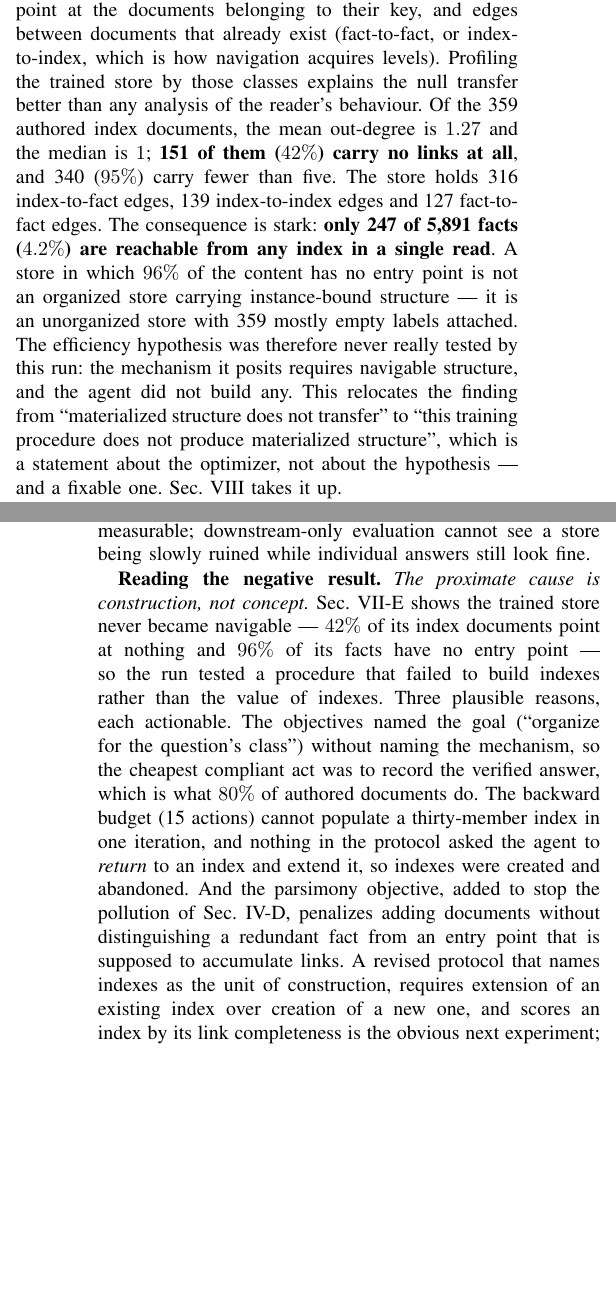
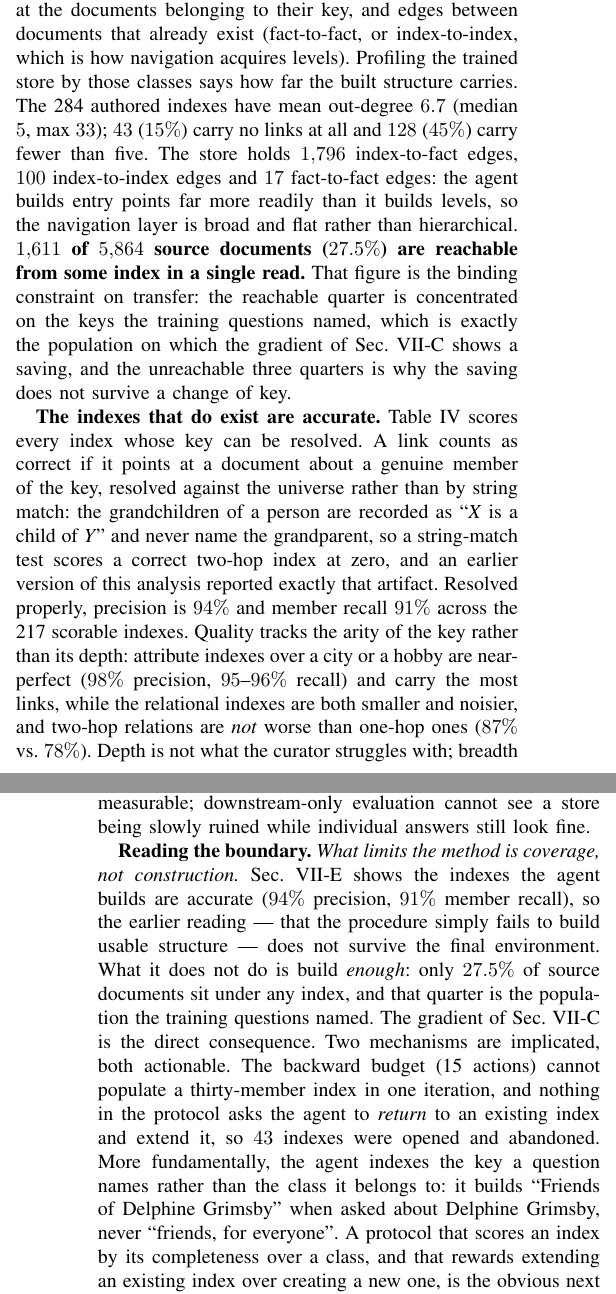
Before and after one commit to impanyu/Training-a-Knowledge-Base-Supervised-Structure-Learning-for-Agent-Curated-Document-Stores, a LaTeX paper (paper/main.tex): two parts of the columns of pages 8 and 9 of 12, joined at a grey line, cut so that both start at the same text, the shorter picture padded with empty space. Compiled offline with pdfLaTeX.

Commit message:
rewrite the store-morphology and discussion sections on v11 data
The E4 profile and the Discussion still described the v10L run: 42% empty
indexes, out-degree 1.27, 4.2% fact reachability, 'the store never became
navigable'. On v11 those are 15%, 6.7, 27.5%, and the indexes score 94%
precision. The conclusion inverts -- what limits the method is coverage,
not construction -- and the paper now says so. Also moves the three figure
floats next to their first reference so they stop drifting to the end, and
widens Tables IV and V to the column.

Co-Authored-By: Claude Opus 5 <noreply@anthropic.com>

```diff
--- a/paper/main.tex
+++ b/paper/main.tex
@@ -860,0 +850 @@ QC8 deep counts & 26 & 0.46 & 0.58 \\
+boundary (dashed), the store saturating on the keys the training questions
@@ -925,23 +922,34 @@ slots), so this is a design smell rather than a proven cost --- which is
 precisely why the causal question needs an intervention on the store rather
 than an observational split.
 
-\textbf{The store never became navigable.} The action set can produce
-exactly two kinds of structure: index documents that point at the documents
-belonging to their key, and edges between documents that already exist
-(fact-to-fact, or index-to-index, which is how navigation acquires
-levels). Profiling the trained store by those classes explains the null
-transfer better than any analysis of the reader's behaviour. Of the 359
-authored index documents, the mean out-degree is $1.27$ and the median is
-$1$; \textbf{151 of them ($42\%$) carry no links at all}, and 340 ($95\%$)
-carry fewer than five. The store holds 316 index-to-fact edges, 139
-index-to-index edges and 127 fact-to-fact edges. The consequence is
-stark: \textbf{only 247 of 5{,}891 facts ($4.2\%$) are reachable from any
-index in a single read}. A store in which $96\%$ of the content has no
-entry point is not an organized store carrying instance-bound structure ---
-it is an unorganized store with 359 mostly empty labels attached. The
-efficiency hypothesis was therefore never really tested by this run: the
-mechanism it posits requires navigable structure, and the agent did not
-build any. This relocates the finding from ``materialized structure does
-not transfer'' to ``this training procedure does not produce materialized
-structure'', which is a statement about the optimizer, not about the
-hypothesis --- and a fixable one. Sec.~\ref{sec:disc} takes it up.
+\textbf{What the structure reaches.} The action set can produce exactly two
+kinds of structure: index documents that point at the documents belonging to
+their key, and edges between documents that already exist (fact-to-fact, or
+index-to-index, which is how navigation acquires levels). Profiling the
+trained store by those classes says how far the built structure carries. The
+284 authored indexes have mean out-degree $6.7$ (median $5$, max $33$); $43$
+($15\%$) carry no links at all and $128$ ($45\%$) carry fewer than five. The
+store holds $1{,}796$ index-to-fact edges, $100$ index-to-index edges and
+$17$ fact-to-fact edges: the agent builds entry points far more readily than
+it builds levels, so the navigation layer is broad and flat rather than
+hierarchical. \textbf{$1{,}611$ of $5{,}864$ source documents ($27.5\%$) are
+reachable from some index in a single read.} That figure is the binding
+constraint on transfer: the reachable quarter is concentrated on the keys the
+training questions named, which is exactly the population on which the
+gradient of Sec.~\ref{sec:res-grad} shows a saving, and the unreachable
+three quarters is why the saving does not survive a change of key.
+
+\textbf{The indexes that do exist are accurate.} Table~\ref{tab:idxquality}
+scores every index whose key can be resolved. A link counts as correct if it
+points at a document about a genuine member of the key, resolved against the
+universe rather than by string match: the grandchildren of a person are
+recorded as ``\emph{X} is a child of \emph{Y}'' and never name the
+grandparent, so a string-match test scores a correct two-hop index at zero,
+and an earlier version of this analysis reported exactly that artifact.
+Resolved properly, precision is $94\%$ and member recall $91\%$ across the
+217 scorable indexes. Quality tracks the arity of the key rather than its
+depth: attribute indexes over a city or a hobby are near-perfect ($98\%$
+precision, $95$--$96\%$ recall) and carry the most links, while the
+relational indexes are both smaller and noisier, and two-hop relations are
+\emph{not} worse than one-hop ones ($87\%$ vs.\ $78\%$). Depth is not what
+the curator struggles with; breadth is. The failure that remains is
@@ -967,22 +977,21 @@ whether the optimizer knows when \emph{not} to edit.
 The train/test protocol makes this boundary measurable; downstream-only evaluation
 cannot see a store being slowly ruined while individual answers still look fine.
 
-\textbf{Reading the negative result.} \emph{The proximate cause is
-construction, not concept.} Sec.~\ref{sec:res-e4} shows the trained store
-never became navigable --- $42\%$ of its index documents point at nothing and
-$96\%$ of its facts have no entry point --- so the run tested a procedure
-that failed to build indexes rather than the value of indexes. Three
-plausible reasons, each actionable. The objectives named the goal
-(``organize for the question's class'') without naming the mechanism, so
-the cheapest compliant act was to record the verified answer, which is
-what $80\%$ of authored documents do. The backward budget (15 actions) cannot
-populate a thirty-member index in one iteration, and nothing in the
-protocol asked the agent to \emph{return} to an index and extend it, so
-indexes were created and abandoned. And the parsimony objective, added to
-stop the pollution of Sec.~\ref{sec:design}, penalizes adding documents
-without distinguishing a redundant fact from an entry point that is
-supposed to accumulate links. A revised protocol that names indexes as the
-unit of construction, requires extension of an existing index over
-creation of a new one, and scores an index by its link completeness is the
-obvious next experiment; we state it as the concrete next step rather than
-claim the hypothesis is settled.
+\textbf{Reading the boundary.} \emph{What limits the method is coverage, not
+construction.} Sec.~\ref{sec:res-e4} shows the indexes the agent builds are
+accurate ($94\%$ precision, $91\%$ member recall), so the earlier reading ---
+that the procedure simply fails to build usable structure --- does not
+survive the final environment. What it does not do is build \emph{enough}:
+only $27.5\%$ of source documents sit under any index, and that quarter is
+the population the training questions named. The gradient of
+Sec.~\ref{sec:res-grad} is the direct consequence. Two mechanisms are
+implicated, both actionable. The backward budget (15 actions) cannot
+populate a thirty-member index in one iteration, and nothing in the protocol
+asks the agent to \emph{return} to an existing index and extend it, so
+$43$ indexes were opened and abandoned. More fundamentally, the agent
+indexes the key a question names rather than the class it belongs to: it
+builds ``Friends of Delphine Grimsby'' when asked about Delphine Grimsby,
+never ``friends, for everyone''. A protocol that scores an index by its
+completeness over a class, and that rewards extending an existing index over
+creating a new one, is the obvious next experiment; we state it as the
+concrete next step rather than claim the hypothesis is settled.
```
Also changed, not shown: paper/main.tex (179 more changed lines), 1 other file.
